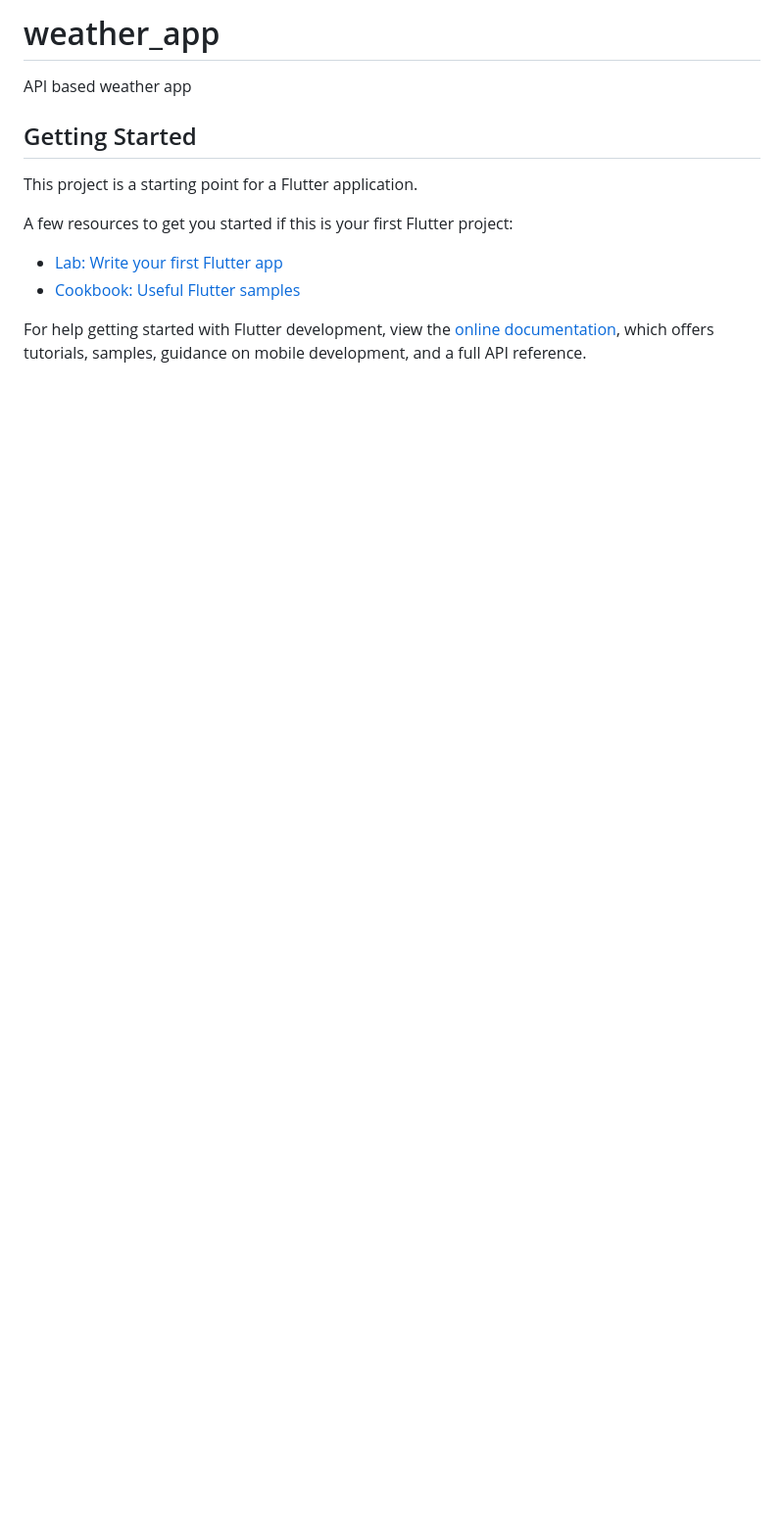
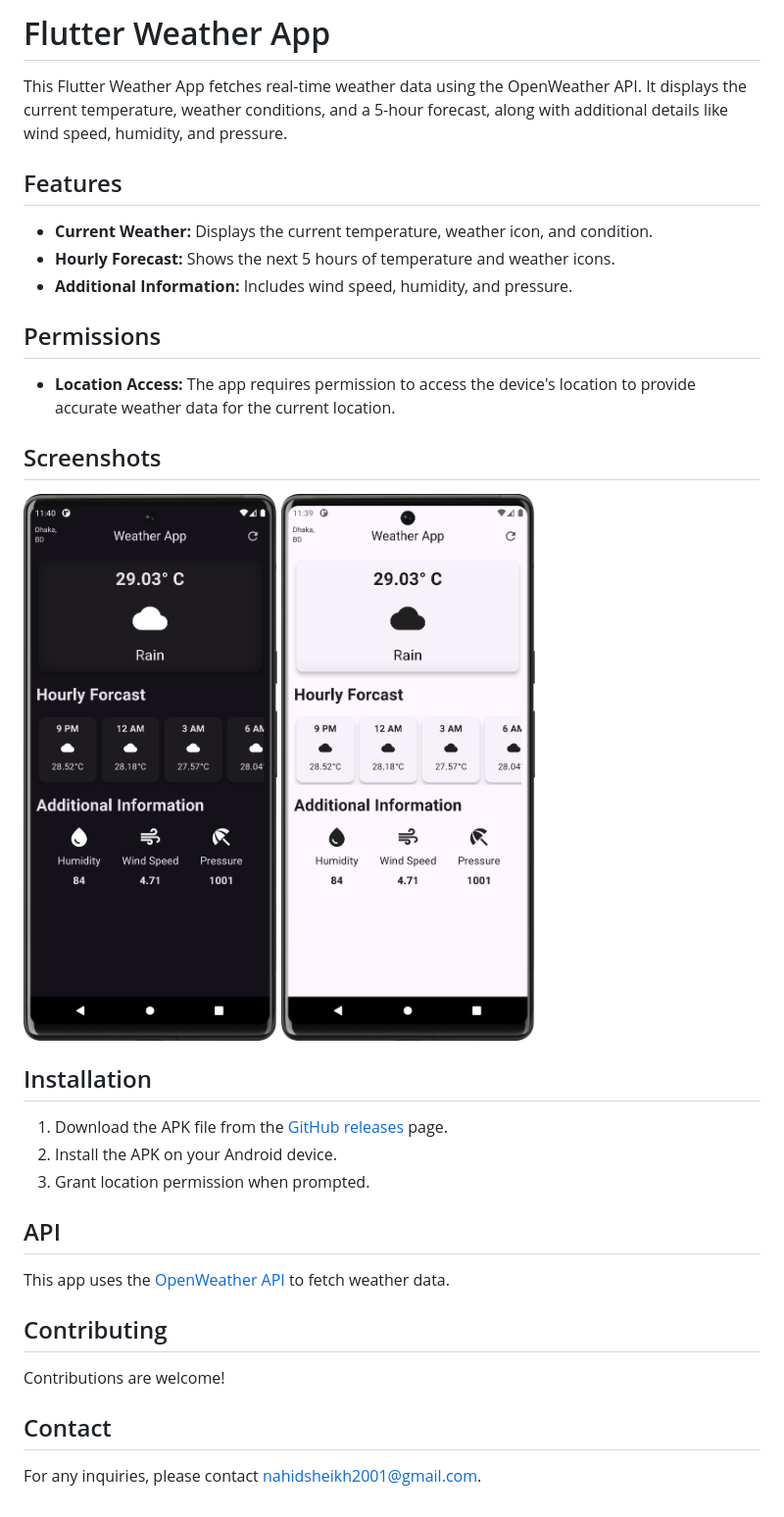
Before and after one commit to 73-sk-nahid/weather_app, a Markdown page: README.md, the part around the change. Shown: that part at 98% size. Drawn GitHub-style; pictures changed too: darkmode.png (added), lightmode.png (added); blank space fills up the shorter version.

Commit message:
app release done

```diff
--- a/README.md
+++ b/README.md
@@ -1,16 +1,36 @@
-# weather_app
+# Flutter Weather App
 
-API based weather app
+This Flutter Weather App fetches real-time weather data using the OpenWeather API. It displays the current temperature, weather conditions, and a 5-hour forecast, along with additional details like wind speed, humidity, and pressure.
 
-## Getting Started
+## Features
 
-This project is a starting point for a Flutter application.
+- **Current Weather:** Displays the current temperature, weather icon, and condition.
+- **Hourly Forecast:** Shows the next 5 hours of temperature and weather icons.
+- **Additional Information:** Includes wind speed, humidity, and pressure.
 
-A few resources to get you started if this is your first Flutter project:
+## Permissions
 
-- [Lab: Write your first Flutter app](https://docs.flutter.dev/get-started/codelab)
-- [Cookbook: Useful Flutter samples](https://docs.flutter.dev/cookbook)
+- **Location Access:** The app requires permission to access the device's location to provide accurate weather data for the current location.
 
-For help getting started with Flutter development, view the
-[online documentation](https://docs.flutter.dev/), which offers tutorials,
-samples, guidance on mobile development, and a full API reference.
+## Screenshots
+
+![Weather App Screenshot(Dark Mode)](darkmode.png)
+![Weather App Screenshot(Light Mode)](lightmode.png)
+
+## Installation
+
+1. Download the APK file from the [GitHub releases](https://github.com/yourusername/yourrepository/releases) page.
+2. Install the APK on your Android device.
+3. Grant location permission when prompted.
+
+## API
+
+This app uses the [OpenWeather API](https://openweathermap.org/api) to fetch weather data.
+
+## Contributing
+
+Contributions are welcome!
+
+## Contact
+
+For any inquiries, please contact [nahidsheikh2001@gmail.com](mailto:nahidsheikh2001@gmail.com).
```
Also changed, not shown: 8 other files.
